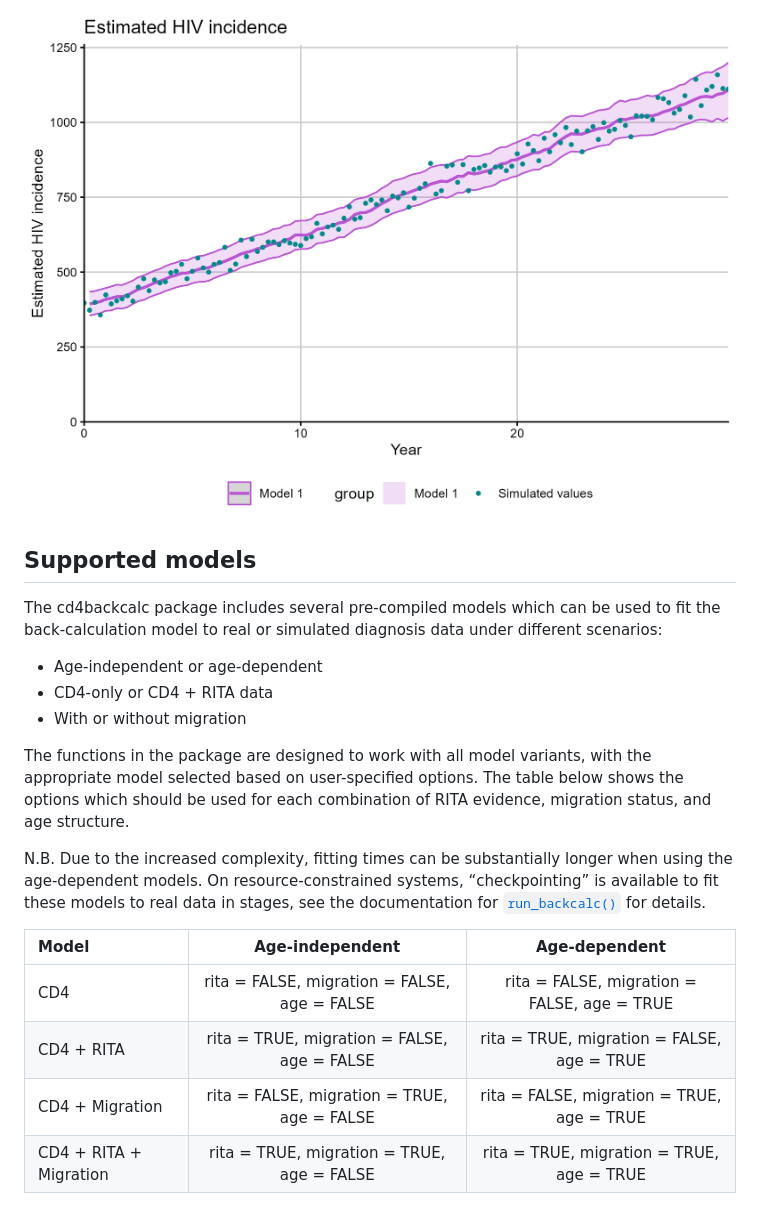
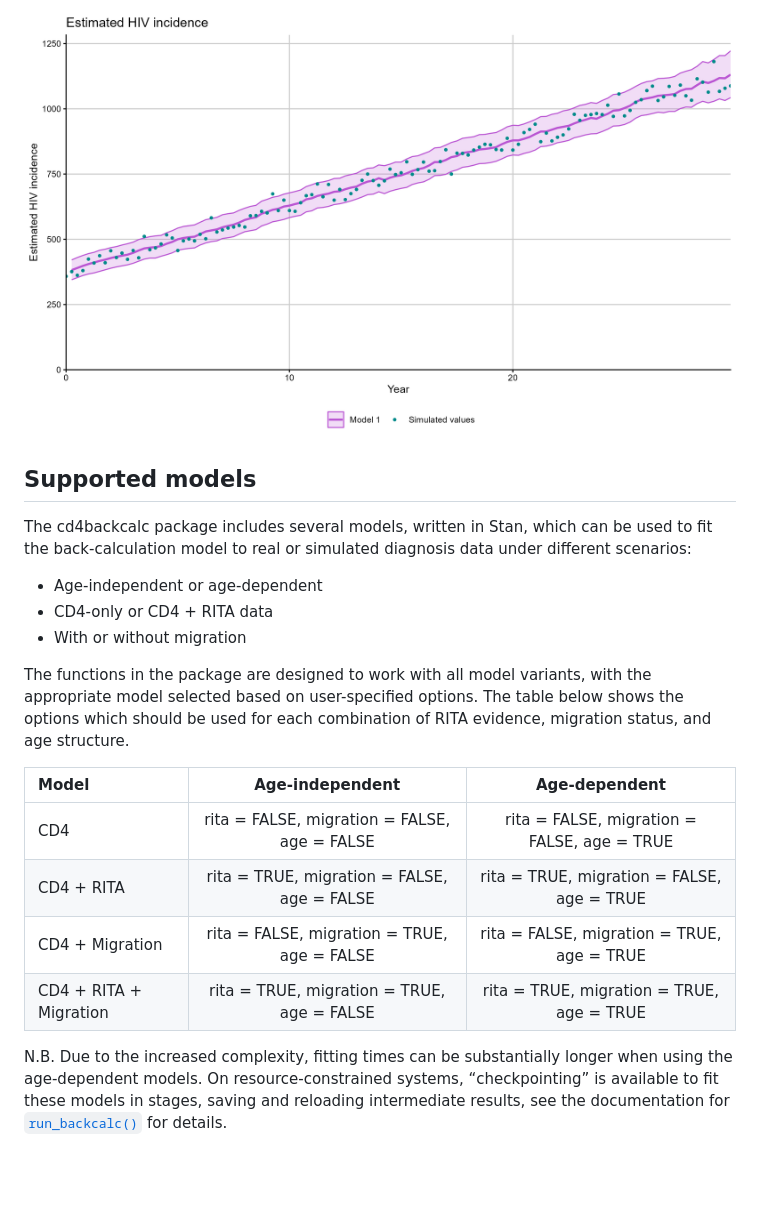
Before and after one commit to pkirwan/cd4backcalc, a Markdown page: index.md, the part around one of its changes. Rendered like a GitHub page; pictures changed too: reference/figures/README-simulate-data-4.png; blank space fills up the shorter version.

```diff
--- a/index.md
+++ b/index.md
@@ -107,9 +107,9 @@ plot_estimates(hiv_list, quantity = "incidence")
 
 ## Supported models
 
-The cd4backcalc package includes several pre-compiled models which can
-be used to fit the back-calculation model to real or simulated diagnosis
-data under different scenarios:
+The cd4backcalc package includes several models, written in Stan, which
+can be used to fit the back-calculation model to real or simulated
+diagnosis data under different scenarios:
 
 - Age-independent or age-dependent
 - CD4-only or CD4 + RITA data
@@ -120,16 +120,16 @@ variants, with the appropriate model selected based on user-specified
 options. The table below shows the options which should be used for each
 combination of RITA evidence, migration status, and age structure.
 
-N.B. Due to the increased complexity, fitting times can be substantially
-longer when using the age-dependent models. On resource-constrained
-systems, “checkpointing” is available to fit these models to real data
-in stages, see the documentation for
-[`run_backcalc()`](https://pkirwan.github.io/cd4backcalc/reference/run_backcalc.md)
-for details.
-
 | Model                  |               Age-independent                |                Age-dependent                |
 |:-----------------------|:--------------------------------------------:|:-------------------------------------------:|
 | CD4                    | rita = FALSE, migration = FALSE, age = FALSE | rita = FALSE, migration = FALSE, age = TRUE |
 | CD4 + RITA             | rita = TRUE, migration = FALSE, age = FALSE  | rita = TRUE, migration = FALSE, age = TRUE  |
 | CD4 + Migration        | rita = FALSE, migration = TRUE, age = FALSE  | rita = FALSE, migration = TRUE, age = TRUE  |
 | CD4 + RITA + Migration |  rita = TRUE, migration = TRUE, age = FALSE  |  rita = TRUE, migration = TRUE, age = TRUE  |
+
+N.B. Due to the increased complexity, fitting times can be substantially
+longer when using the age-dependent models. On resource-constrained
+systems, “checkpointing” is available to fit these models in stages,
+saving and reloading intermediate results, see the documentation for
+[`run_backcalc()`](https://pkirwan.github.io/cd4backcalc/reference/run_backcalc.md)
+for details.
```
Also changed, not shown: other parts of index.md (+5 -5 lines), reference/figures/README-simulate-data-1.png, reference/figures/README-simulate-data-2.png, reference/figures/README-simulate-data-3.png, 4 other files.
